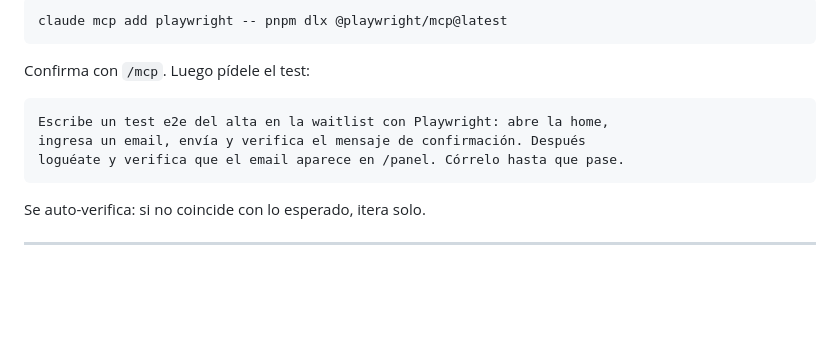
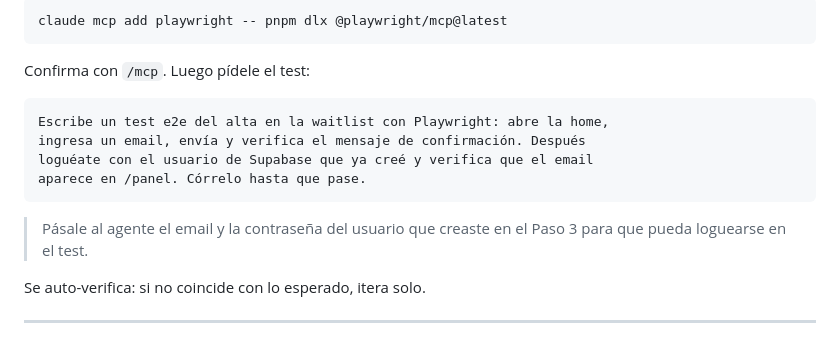
Before and after one commit to eyalcumartesi/tnf-taller, a Markdown page: taller/DEMO.md, the part around one of its changes. Rendered like a GitHub page; blank space fills up the shorter version.

````diff
--- a/taller/DEMO.md
+++ b/taller/DEMO.md
@@ -176,8 +186,11 @@ Confirma con `/mcp`. Luego pídele el test:
 ```
 Escribe un test e2e del alta en la waitlist con Playwright: abre la home,
 ingresa un email, envía y verifica el mensaje de confirmación. Después
-loguéate y verifica que el email aparece en /panel. Córrelo hasta que pase.
+loguéate con el usuario de Supabase que ya creé y verifica que el email
+aparece en /panel. Córrelo hasta que pase.
 ```
+
+> Pásale al agente el email y la contraseña del usuario que creaste en el Paso 3 para que pueda loguearse en el test.
 
 Se auto-verifica: si no coincide con lo esperado, itera solo.
 
````
Also changed, not shown: other parts of taller/DEMO.md (+16 -6 lines).
